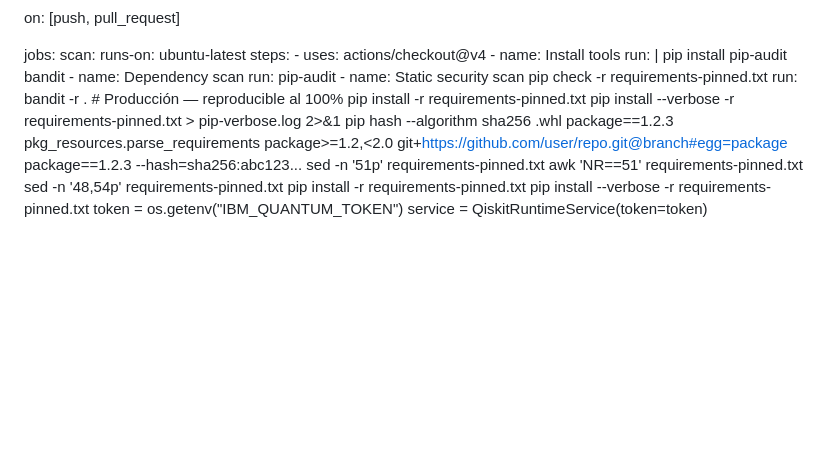
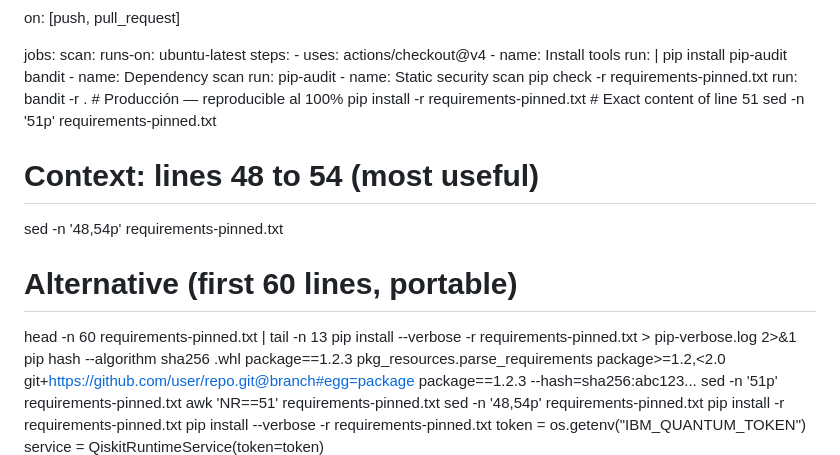
Before and after one commit to GioCorpus/QuantumEnergyOS, a Markdown page: SECURITY.md, the part around the change. GitHub-like rendering; blank space fills up the shorter version.

Commit message:
Update SECURITY.md
Signed-off-by: GioCorpus <57037760+GioCorpus@users.noreply.github.com>

```diff
--- a/SECURITY.md
+++ b/SECURITY.md
@@ -48,7 +48,14 @@ jobs:
       - name: Static security scan pip check -r requirements-pinned.txt
         run: bandit -r .
      # Producción — reproducible al 100%
-pip install -r requirements-pinned.txt
+pip install -r requirements-pinned.txt # Exact content of line 51
+sed -n '51p' requirements-pinned.txt
+
+# Context: lines 48 to 54 (most useful)
+sed -n '48,54p' requirements-pinned.txt
+
+# Alternative (first 60 lines, portable)
+head -n 60 requirements-pinned.txt | tail -n 13
 pip install --verbose -r requirements-pinned.txt > pip-verbose.log 2>&1
 pip hash --algorithm sha256 <package-file-you-suspect>.whl
 package==1.2.3 pkg_resources.parse_requirements
```
